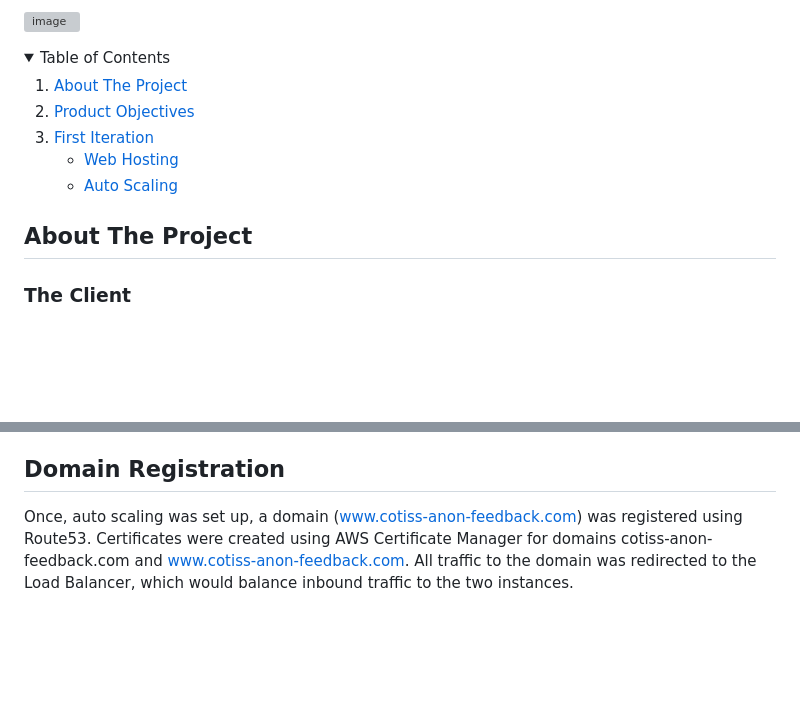
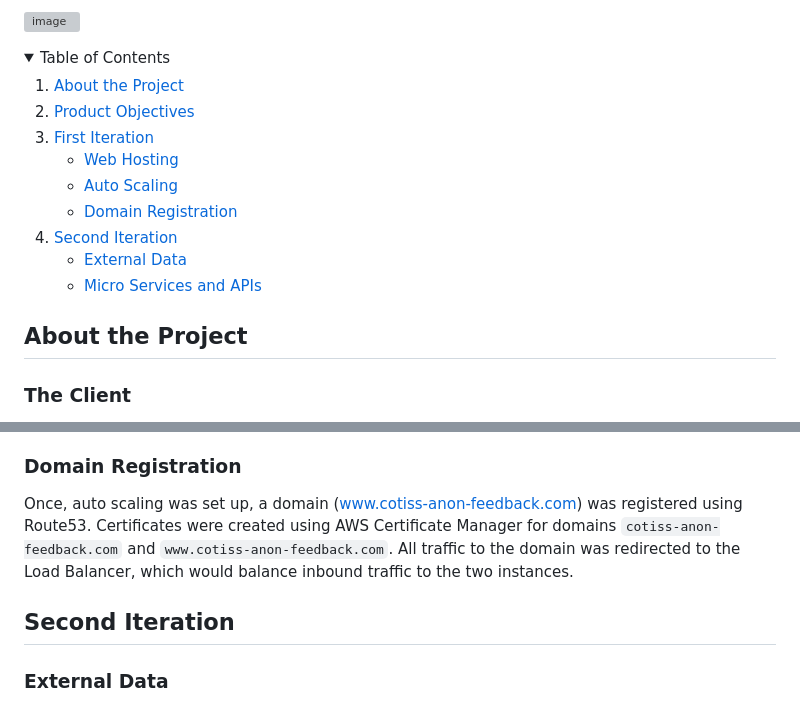
Before and after one commit to leo-r-jia/Cotiss-Anon_Feedback, a Markdown page: README.md, 2 parts joined by grey strips. Rendered like a GitHub page; folded sections open; blank space fills up the shorter version; grey boxes are pictures that could not be loaded.

```diff
--- a/README.md
+++ b/README.md
@@ -14,7 +14,7 @@
   <summary>Table of Contents</summary>
   <ol>
     <li>
-      <a href="#about-the-project">About The Project</a>
+      <a href="#about-the-project">About the Project</a>
     </li>
     <li>
       <a href="#product-objectives">Product Objectives</a>
@@ -24,12 +24,20 @@
       <ul>
         <li><a href="#web-hosting">Web Hosting</a></li>
         <li><a href="#auto-scaling">Auto Scaling</a></li>
+        <li><a href="#domain-registration">Domain Registration</a></li>
+      </ul>
+    </li>
+    <li>
+      <a href="#second-iteration">Second Iteration</a>
+      <ul>
+        <li><a href="#external-data">External Data</a></li>
+        <li><a href="#micro-services-and-apis">Micro Services and APIs</a></li>
       </ul>
     </li>
   </ol>
 </details>
 
-## About The Project
+## About the Project
 <h3>The Client</h3>
 Cotiss is built specifically to help organisations be more effective in how they buy & supply goods and services. They’re a B2B company that creates software for companies to track their spending and make better business decisions.
 
@@ -87,6 +95,10 @@ When the EC2 instance was set up, an apache web server was installed onto the VM
 
 Once the HTML page was viewable from the EC2 instance via a browser, an Amazon Machine Image was created from the virtual machine. This was then put into an auto scaling group so that one virtual machine always exists. There were a minimum of 1 virtual machine running at all times, a maximum of 2, and 2 running at a single time preferred, and each one in a different availability zone. An Elastic Load Balancer was put in front of the virtual machines to load balance between two availability zones. This modelled an active/active multi-region architecture.
 
-## Domain Registration
+### Domain Registration
 
-Once, auto scaling was set up, a domain (www.cotiss-anon-feedback.com) was registered using Route53. Certificates were created using AWS Certificate Manager for domains cotiss-anon-feedback.com and www.cotiss-anon-feedback.com. All traffic to the domain was redirected to the Load Balancer, which would balance inbound traffic to the two instances.
+Once, auto scaling was set up, a domain (www.cotiss-anon-feedback.com) was registered using Route53. Certificates were created using AWS Certificate Manager for domains `cotiss-anon-feedback.com` and `www.cotiss-anon-feedback.com`. All traffic to the domain was redirected to the Load Balancer, which would balance inbound traffic to the two instances.
+
+## Second Iteration
+
+### External Data
```
